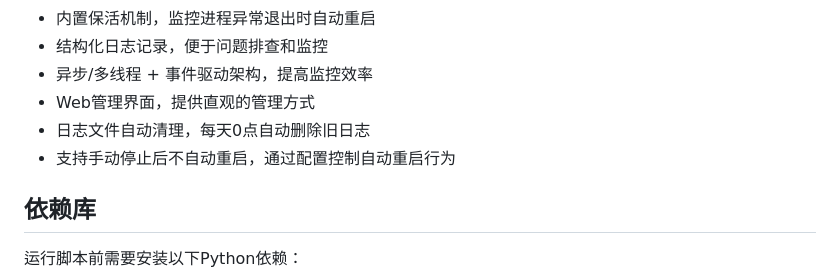
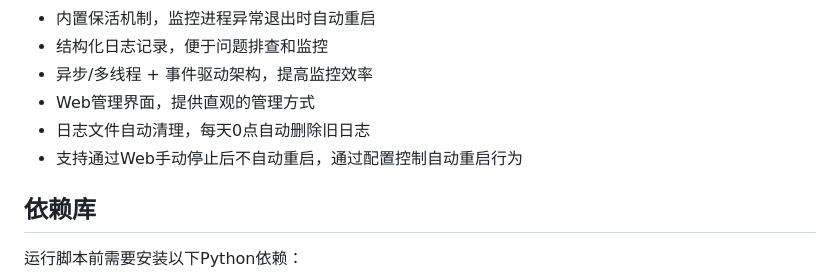
Before and after one commit to touchscale/one-click-start---yunzai-llbot, a Markdown page: README.md, the part around the change. Rendered like a GitHub page.

Commit message:
update README.md.
Signed-off-by: touchscale <id_09261891@qq.com>

```diff
--- a/README.md
+++ b/README.md
@@ -14,7 +14,7 @@
 - 异步/多线程 + 事件驱动架构，提高监控效率
 - Web管理界面，提供直观的管理方式
 - 日志文件自动清理，每天0点自动删除旧日志
-- 支持手动停止后不自动重启，通过配置控制自动重启行为
+- 支持通过Web手动停止后不自动重启，通过配置控制自动重启行为
 
 ## 依赖库
 
```
